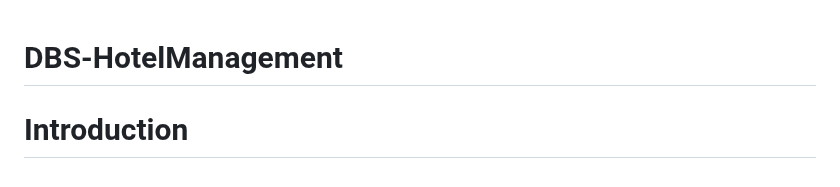
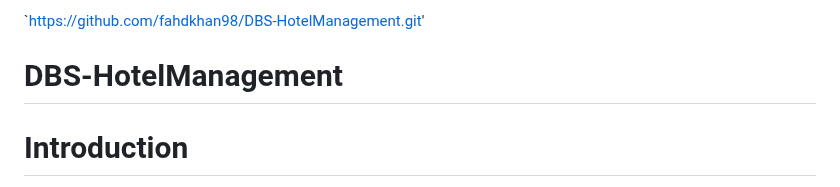
Before and after one commit to fahdkhan98/DBS-HotelManagement, a Markdown page: README.md, the part around the change. Drawn GitHub-style.

```diff
--- a/README.md
+++ b/README.md
@@ -1,3 +1,5 @@
+`https://github.com/fahdkhan98/DBS-HotelManagement.git'
+
 # DBS-HotelManagement
 # Introduction
 We have designed a Hotel Management system using Python, Flask, HTML, CSS, and Java Script. It is a web-based application that is designed to manage the day-to-day operations of a hotel. This application helps the staff to manage their hotel operations more efficiently by providing them a user-friendly interface to handle tasks such as room information, room reservations, manage customer check-ins record, manage in house food billing and room facilities provided to the guest.
```
